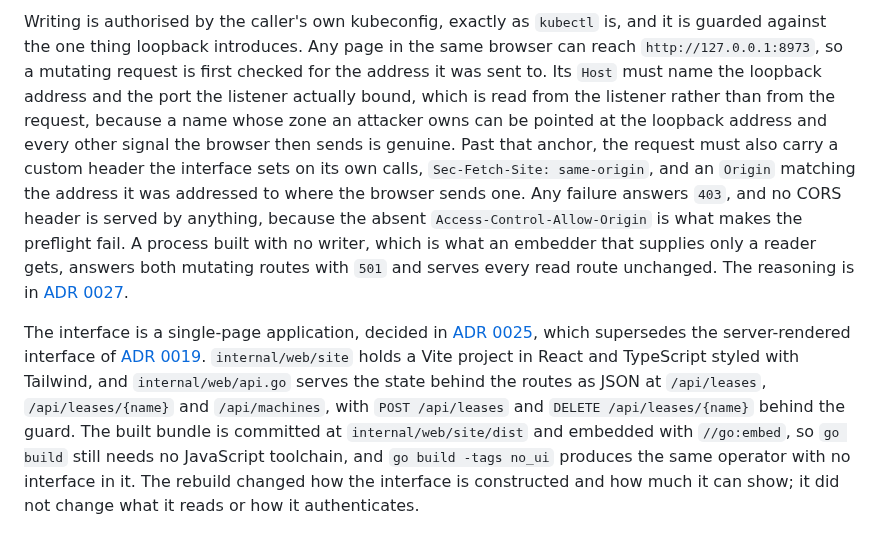
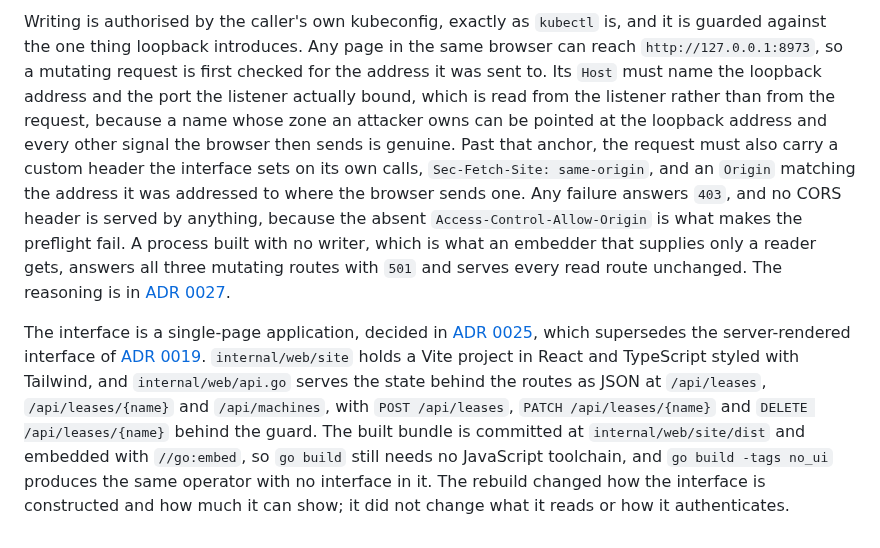
Before and after one commit to lucawalz/horizon, a Markdown page: docs/usage.md, the part around one of its changes. GitHub-like rendering.

Commit message:
docs: record extending a lease across the interface guides

```diff
--- a/docs/usage.md
+++ b/docs/usage.md
@@ -159,4 +159,4 @@ The interface creates and releases leases, and does nothing else that writes: no
 
-Writing is authorised by the caller's own kubeconfig, exactly as `kubectl` is, and it is guarded against the one thing loopback introduces. Any page in the same browser can reach `http://127.0.0.1:8973`, so a mutating request is first checked for the address it was sent to. Its `Host` must name the loopback address and the port the listener actually bound, which is read from the listener rather than from the request, because a name whose zone an attacker owns can be pointed at the loopback address and every other signal the browser then sends is genuine. Past that anchor, the request must also carry a custom header the interface sets on its own calls, `Sec-Fetch-Site: same-origin`, and an `Origin` matching the address it was addressed to where the browser sends one. Any failure answers `403`, and no CORS header is served by anything, because the absent `Access-Control-Allow-Origin` is what makes the preflight fail. A process built with no writer, which is what an embedder that supplies only a reader gets, answers both mutating routes with `501` and serves every read route unchanged. The reasoning is in [ADR 0027](adr/0027-mutating-web-interface-behind-a-typed-writer-and-a-cross-origin-guard.md).
+Writing is authorised by the caller's own kubeconfig, exactly as `kubectl` is, and it is guarded against the one thing loopback introduces. Any page in the same browser can reach `http://127.0.0.1:8973`, so a mutating request is first checked for the address it was sent to. Its `Host` must name the loopback address and the port the listener actually bound, which is read from the listener rather than from the request, because a name whose zone an attacker owns can be pointed at the loopback address and every other signal the browser then sends is genuine. Past that anchor, the request must also carry a custom header the interface sets on its own calls, `Sec-Fetch-Site: same-origin`, and an `Origin` matching the address it was addressed to where the browser sends one. Any failure answers `403`, and no CORS header is served by anything, because the absent `Access-Control-Allow-Origin` is what makes the preflight fail. A process built with no writer, which is what an embedder that supplies only a reader gets, answers all three mutating routes with `501` and serves every read route unchanged. The reasoning is in [ADR 0027](adr/0027-mutating-web-interface-behind-a-typed-writer-and-a-cross-origin-guard.md).
 
-The interface is a single-page application, decided in [ADR 0025](adr/0025-replace-server-rendered-interface-with-embedded-spa.md), which supersedes the server-rendered interface of [ADR 0019](adr/0019-replace-terminal-interface-with-web-and-printer-columns.md). `internal/web/site` holds a Vite project in React and TypeScript styled with Tailwind, and `internal/web/api.go` serves the state behind the routes as JSON at `/api/leases`, `/api/leases/{name}` and `/api/machines`, with `POST /api/leases` and `DELETE /api/leases/{name}` behind the guard. The built bundle is committed at `internal/web/site/dist` and embedded with `//go:embed`, so `go build` still needs no JavaScript toolchain, and `go build -tags no_ui` produces the same operator with no interface in it. The rebuild changed how the interface is constructed and how much it can show; it did not change what it reads or how it authenticates.
+The interface is a single-page application, decided in [ADR 0025](adr/0025-replace-server-rendered-interface-with-embedded-spa.md), which supersedes the server-rendered interface of [ADR 0019](adr/0019-replace-terminal-interface-with-web-and-printer-columns.md). `internal/web/site` holds a Vite project in React and TypeScript styled with Tailwind, and `internal/web/api.go` serves the state behind the routes as JSON at `/api/leases`, `/api/leases/{name}` and `/api/machines`, with `POST /api/leases`, `PATCH /api/leases/{name}` and `DELETE /api/leases/{name}` behind the guard. The built bundle is committed at `internal/web/site/dist` and embedded with `//go:embed`, so `go build` still needs no JavaScript toolchain, and `go build -tags no_ui` produces the same operator with no interface in it. The rebuild changed how the interface is constructed and how much it can show; it did not change what it reads or how it authenticates.
```
Also changed, not shown: other parts of docs/usage.md (+1 -1 lines), docs/cli-reference.md (+1 -1 lines), docs/serving-the-interface.md (+3 -2 lines).
